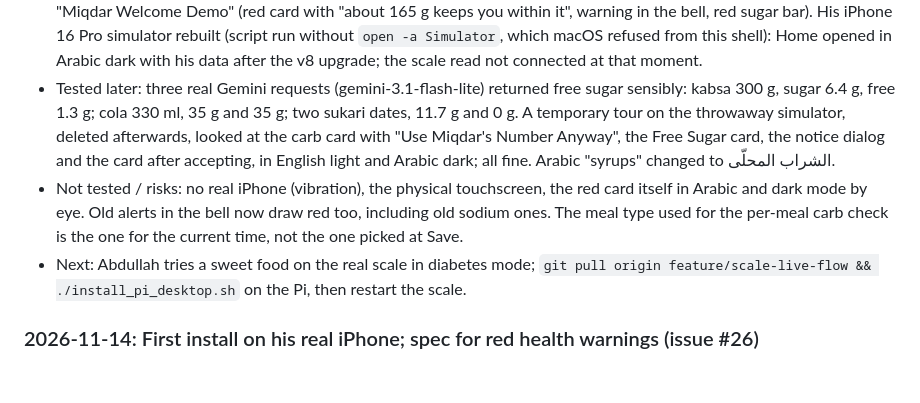
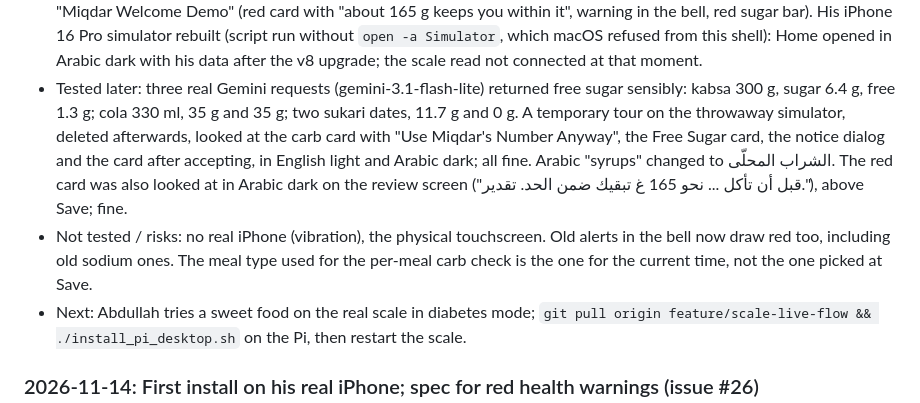
Before and after one commit to Abdullah11Kn/Miqdar, a Markdown page: AGENTS.md, the part around the change. Drawn GitHub-style; blank space fills up the shorter version.

Commit message:
docs: red card checked in Arabic dark

```diff
--- a/AGENTS.md
+++ b/AGENTS.md
@@ -225,7 +225,8 @@ Newest first. Older history: `git log` and `docs/CHANGELOG_1.1.md`.
 - Changed: the alert check (`alert_service.dart`) now warns only for limits harmful to pass: free sugar and calories (not when gaining), and in diabetes mode daily carbs and a meal's carb number. Diabetes mode warns at any overshoot, others past 40%. Sodium and potassium no longer warn. The warning names the grams of this meal that keep the user within every limit passed (not for estimated weights). The result screen's card is red, says "Before you eat", and vibrates once per meal; the bell keeps the warning after saving. Home's harmful bars and the calorie ring turn red. Gemini now reports `free_sugar_g` (WHO definition) in every prompt; database v8 adds `free_sugar_g` on meals (plate items keep it in their JSON); meals without it count their total sugar. The calculated goal sets sugar to 10% of calories; in diabetes mode a new Free Sugar a Day card offers Miqdar's 5% number or the user's own, and Miqdar's numbers (sugar and carbs) need accepting a no-medical-responsibility notice. People told to ask their care team can now take Miqdar's carb number anyway (`CarbPlanSource.chosenAnyway`) after a stronger notice. The phone sends a short English `warning` with its result; the touchscreen draws it in red. `docs/API.md` and the research document updated (ADA 2026 Section 5 read on PMC).
 - Tested: `flutter analyze`; 196 unit tests; 52 Python tests; `health_warning_flow_test` on the throwaway simulator "Miqdar Welcome Demo" (red card with "about 165 g keeps you within it", warning in the bell, red sugar bar). His iPhone 16 Pro simulator rebuilt (script run without `open -a Simulator`, which macOS refused from this shell): Home opened in Arabic dark with his data after the v8 upgrade; the scale read not connected at that moment.
 - Tested later: three real Gemini requests (gemini-3.1-flash-lite) returned free sugar sensibly: kabsa 300 g, sugar 6.4 g, free 1.3 g; cola 330 ml, 35 g and 35 g; two sukari dates, 11.7 g and 0 g. A temporary tour on the throwaway simulator, deleted afterwards, looked at the carb card with "Use Miqdar's Number Anyway", the Free Sugar card, the notice dialog and the card after accepting, in English light and Arabic dark; all fine. Arabic "syrups" changed to الشراب المحلّى.
-- Not tested / risks: no real iPhone (vibration), the physical touchscreen, the red card itself in Arabic and dark mode by eye. Old alerts in the bell now draw red too, including old sodium ones. The meal type used for the per-meal carb check is the one for the current time, not the one picked at Save.
+The red card was also looked at in Arabic dark on the review screen ("قبل أن تأكل ... نحو 165 غ تبقيك ضمن الحد. تقدير."), above Save; fine.
+- Not tested / risks: no real iPhone (vibration), the physical touchscreen. Old alerts in the bell now draw red too, including old sodium ones. The meal type used for the per-meal carb check is the one for the current time, not the one picked at Save.
 - Next: Abdullah tries a sweet food on the real scale in diabetes mode; `git pull origin feature/scale-live-flow && ./install_pi_desktop.sh` on the Pi, then restart the scale.
 
 ### 2026-11-14: First install on his real iPhone; spec for red health warnings (issue #26)
```
